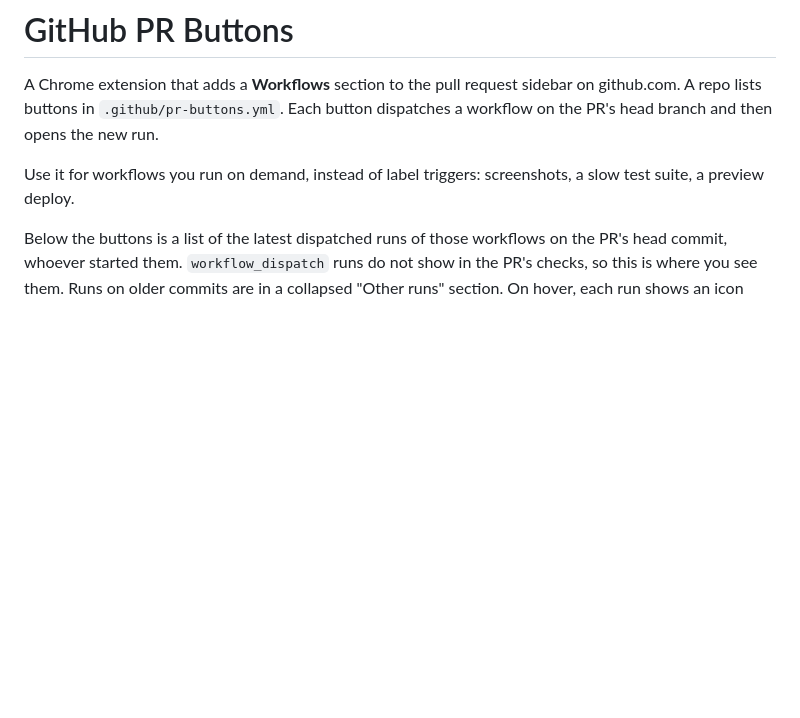
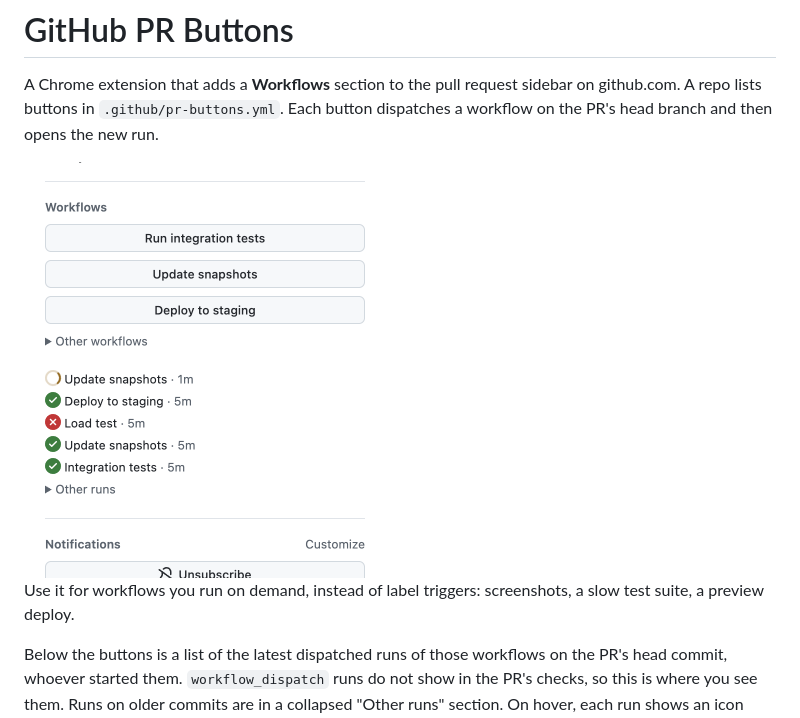
Before and after one commit to frolic/github-pr-buttons, a Markdown page: README.md, the part around the change. Rendered like a GitHub page; pictures changed too: docs/sidebar.png (added); blank space fills up the shorter version.

Commit message:
Add a screenshot of the sidebar to the README
Co-Authored-By: Claude Opus 5.5 <noreply@anthropic.com>

```diff
--- a/README.md
+++ b/README.md
@@ -1,6 +1,8 @@
 # GitHub PR Buttons
 
 A Chrome extension that adds a **Workflows** section to the pull request sidebar on github.com. A repo lists buttons in `.github/pr-buttons.yml`. Each button dispatches a workflow on the PR's head branch and then opens the new run.
+
+<img src="docs/sidebar.png" width="365" alt="The Workflows section in a pull request sidebar: three buttons, a collapsed Other workflows section, and a list of runs with their status">
 
 Use it for workflows you run on demand, instead of label triggers: screenshots, a slow test suite, a preview deploy.
 
```
